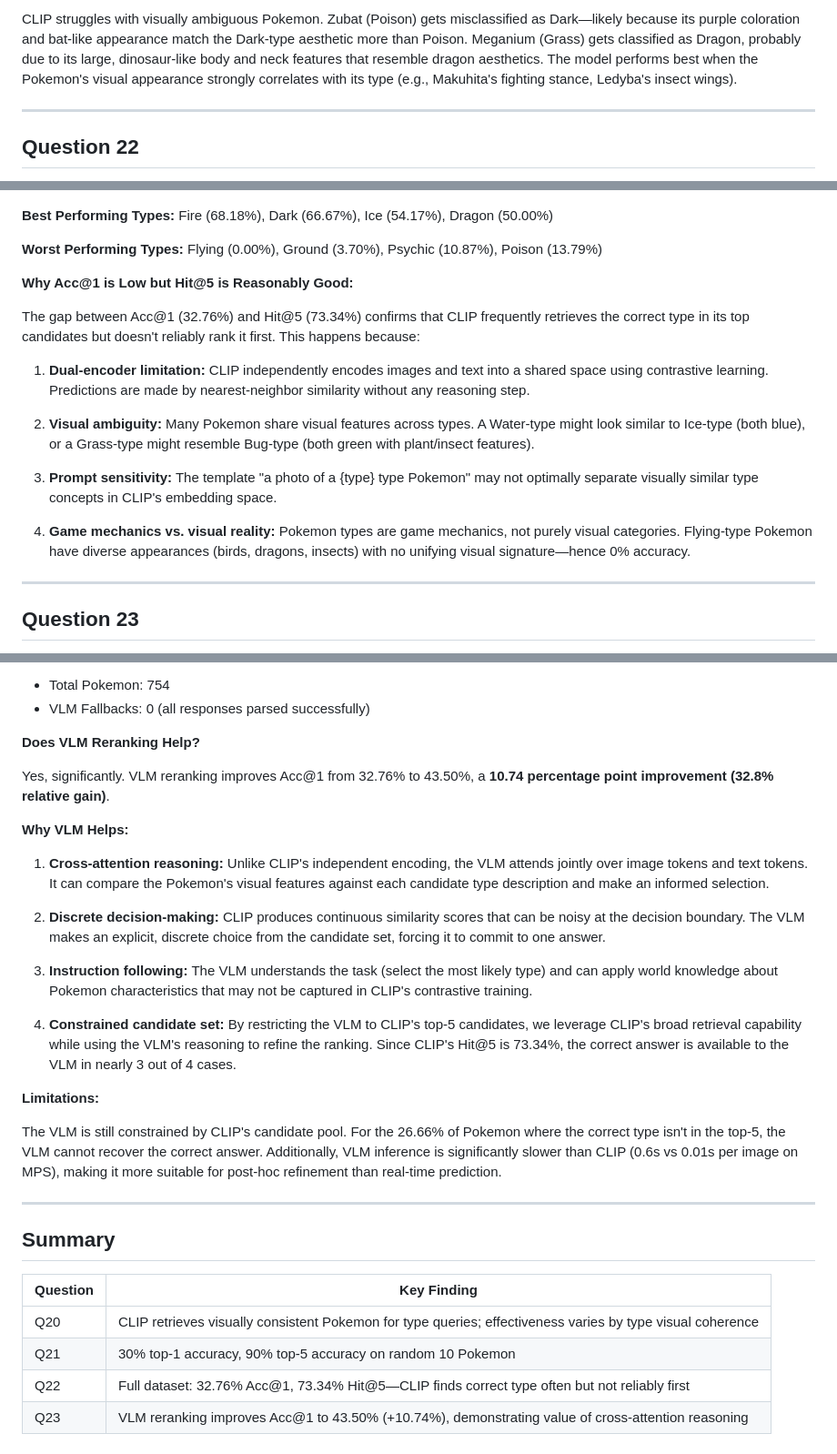
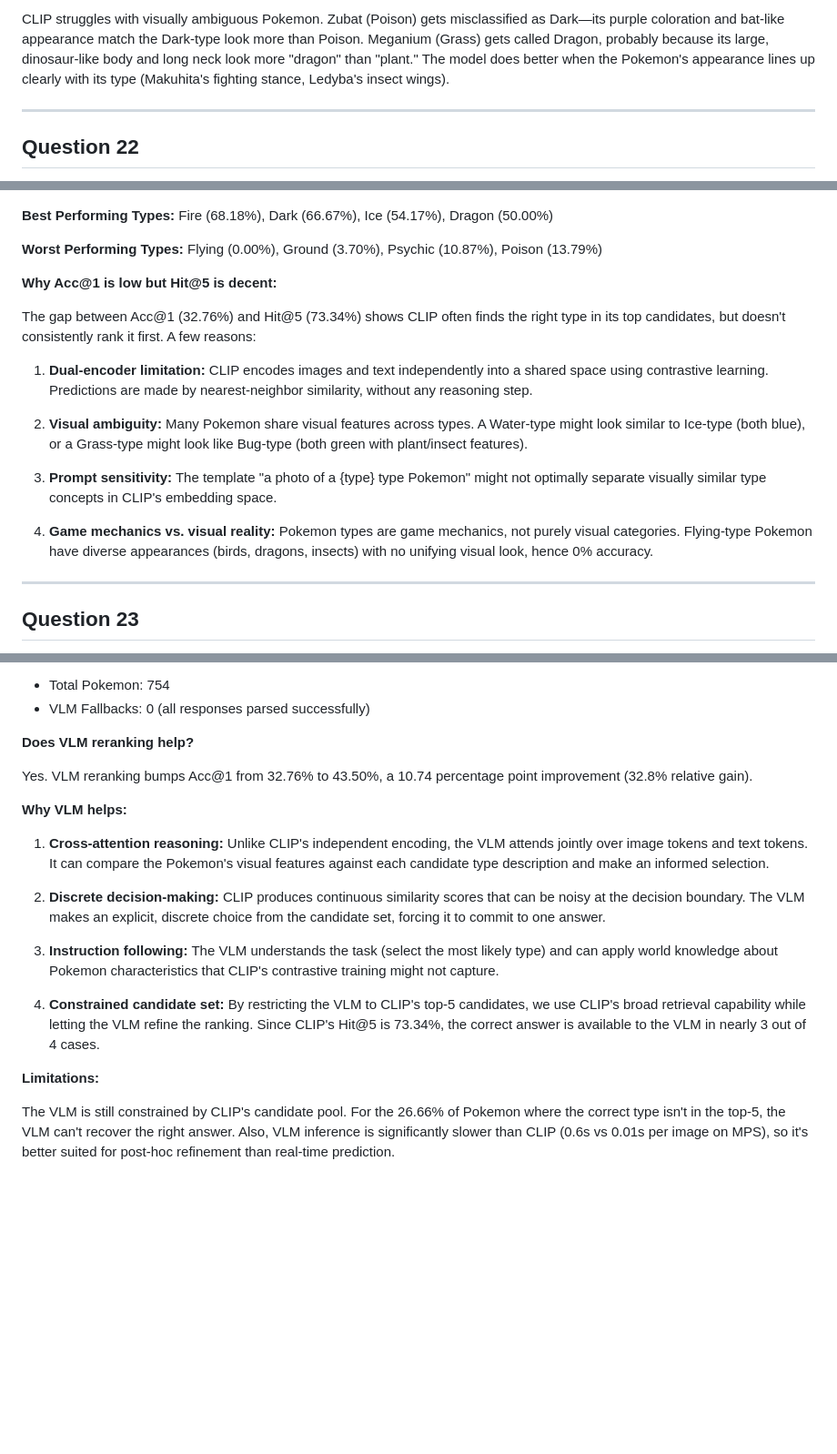
Before and after one commit to therealsamyak/SK-ECE219-Project2, a Markdown page: answers/Part3_Answers.md, 3 parts joined by grey strips. Shown at 91% size. GitHub-like rendering; blank space fills up the shorter version.

```diff
--- a/answers/Part3_Answers.md
+++ b/answers/Part3_Answers.md
@@ -69,5 +69,5 @@ Randomly select 10 Pokemon images from the dataset and use CLIP to find the most
 
-CLIP struggles with visually ambiguous Pokemon. Zubat (Poison) gets misclassified as Dark—likely because its purple coloration and bat-like appearance match the Dark-type aesthetic more than Poison. Meganium (Grass) gets classified as Dragon, probably due to its large, dinosaur-like body and neck features that resemble dragon aesthetics. The model performs best when the Pokemon's visual appearance strongly correlates with its type (e.g., Makuhita's fighting stance, Ledyba's insect wings).
+CLIP struggles with visually ambiguous Pokemon. Zubat (Poison) gets misclassified as Dark—its purple coloration and bat-like appearance match the Dark-type look more than Poison. Meganium (Grass) gets called Dragon, probably because its large, dinosaur-like body and long neck look more "dragon" than "plant." The model does better when the Pokemon's appearance lines up clearly with its type (Makuhita's fighting stance, Ledyba's insect wings).
 
 ---
 
@@ -109,17 +109,17 @@ Using the ground-truth primary type label Type1, report Accuracy@1 and Hit@5 for
 
 **Worst Performing Types:** Flying (0.00%), Ground (3.70%), Psychic (10.87%), Poison (13.79%)
 
-**Why Acc@1 is Low but Hit@5 is Reasonably Good:**
+**Why Acc@1 is low but Hit@5 is decent:**
 
-The gap between Acc@1 (32.76%) and Hit@5 (73.34%) confirms that CLIP frequently retrieves the correct type in its top candidates but doesn't reliably rank it first. This happens because:
+The gap between Acc@1 (32.76%) and Hit@5 (73.34%) shows CLIP often finds the right type in its top candidates, but doesn't consistently rank it first. A few reasons:
 
-1. **Dual-encoder limitation:** CLIP independently encodes images and text into a shared space using contrastive learning. Predictions are made by nearest-neighbor similarity without any reasoning step.
+1. **Dual-encoder limitation:** CLIP encodes images and text independently into a shared space using contrastive learning. Predictions are made by nearest-neighbor similarity, without any reasoning step.
 
-2. **Visual ambiguity:** Many Pokemon share visual features across types. A Water-type might look similar to Ice-type (both blue), or a Grass-type might resemble Bug-type (both green with plant/insect features).
+2. **Visual ambiguity:** Many Pokemon share visual features across types. A Water-type might look similar to Ice-type (both blue), or a Grass-type might look like Bug-type (both green with plant/insect features).
 
-3. **Prompt sensitivity:** The template "a photo of a {type} type Pokemon" may not optimally separate visually similar type concepts in CLIP's embedding space.
+3. **Prompt sensitivity:** The template "a photo of a {type} type Pokemon" might not optimally separate visually similar type concepts in CLIP's embedding space.
 
-4. **Game mechanics vs. visual reality:** Pokemon types are game mechanics, not purely visual categories. Flying-type Pokemon have diverse appearances (birds, dragons, insects) with no unifying visual signature—hence 0% accuracy.
+4. **Game mechanics vs. visual reality:** Pokemon types are game mechanics, not purely visual categories. Flying-type Pokemon have diverse appearances (birds, dragons, insects) with no unifying visual look, hence 0% accuracy.
 
 ---
 
@@ -148,31 +148,20 @@ VLM Reranking of CLIP Top-5 Candidates. Report Reranked Accuracy@1 and a compari
 - Total Pokemon: 754
 - VLM Fallbacks: 0 (all responses parsed successfully)
 
-**Does VLM Reranking Help?**
+**Does VLM reranking help?**
 
-Yes, significantly. VLM reranking improves Acc@1 from 32.76% to 43.50%, a **10.74 percentage point improvement (32.8% relative gain)**.
+Yes. VLM reranking bumps Acc@1 from 32.76% to 43.50%, a 10.74 percentage point improvement (32.8% relative gain).
 
-**Why VLM Helps:**
+**Why VLM helps:**
 
 1. **Cross-attention reasoning:** Unlike CLIP's independent encoding, the VLM attends jointly over image tokens and text tokens. It can compare the Pokemon's visual features against each candidate type description and make an informed selection.
 
 2. **Discrete decision-making:** CLIP produces continuous similarity scores that can be noisy at the decision boundary. The VLM makes an explicit, discrete choice from the candidate set, forcing it to commit to one answer.
 
-3. **Instruction following:** The VLM understands the task (select the most likely type) and can apply world knowledge about Pokemon characteristics that may not be captured in CLIP's contrastive training.
+3. **Instruction following:** The VLM understands the task (select the most likely type) and can apply world knowledge about Pokemon characteristics that CLIP's contrastive training might not capture.
 
-4. **Constrained candidate set:** By restricting the VLM to CLIP's top-5 candidates, we leverage CLIP's broad retrieval capability while using the VLM's reasoning to refine the ranking. Since CLIP's Hit@5 is 73.34%, the correct answer is available to the VLM in nearly 3 out of 4 cases.
+4. **Constrained candidate set:** By restricting the VLM to CLIP's top-5 candidates, we use CLIP's broad retrieval capability while letting the VLM refine the ranking. Since CLIP's Hit@5 is 73.34%, the correct answer is available to the VLM in nearly 3 out of 4 cases.
 
 **Limitations:**
 
-The VLM is still constrained by CLIP's candidate pool. For the 26.66% of Pokemon where the correct type isn't in the top-5, the VLM cannot recover the correct answer. Additionally, VLM inference is significantly slower than CLIP (0.6s vs 0.01s per image on MPS), making it more suitable for post-hoc refinement than real-time prediction.
-
----
-
-## Summary
-
-| Question | Key Finding |
-|----------|-------------|
-| Q20 | CLIP retrieves visually consistent Pokemon for type queries; effectiveness varies by type visual coherence |
-| Q21 | 30% top-1 accuracy, 90% top-5 accuracy on random 10 Pokemon |
-| Q22 | Full dataset: 32.76% Acc@1, 73.34% Hit@5—CLIP finds correct type often but not reliably first |
-| Q23 | VLM reranking improves Acc@1 to 43.50% (+10.74%), demonstrating value of cross-attention reasoning |
+The VLM is still constrained by CLIP's candidate pool. For the 26.66% of Pokemon where the correct type isn't in the top-5, the VLM can't recover the right answer. Also, VLM inference is significantly slower than CLIP (0.6s vs 0.01s per image on MPS), so it's better suited for post-hoc refinement than real-time prediction.
```
Also changed, not shown: other parts of answers/Part3_Answers.md (+18 -18 lines), answers/Part1_Answers.md (+1 -1 lines), answers/Part2_Answers.md (+1 -1 lines).
